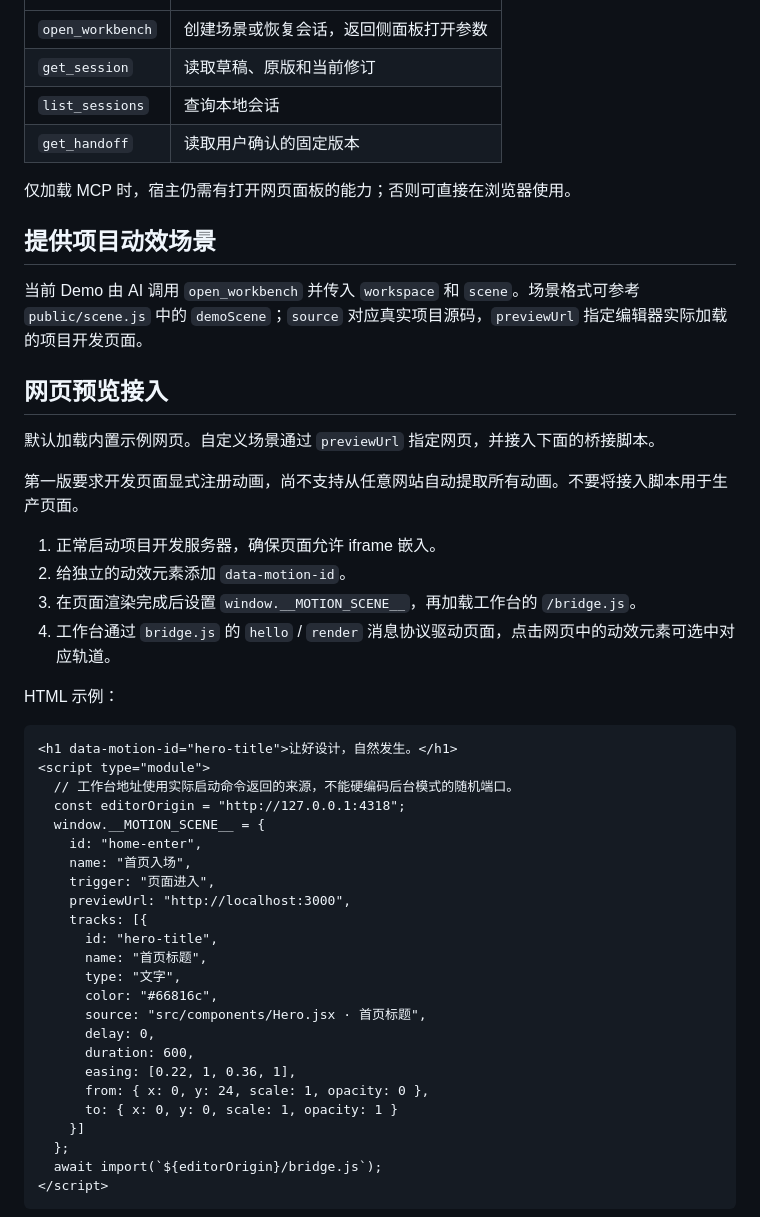
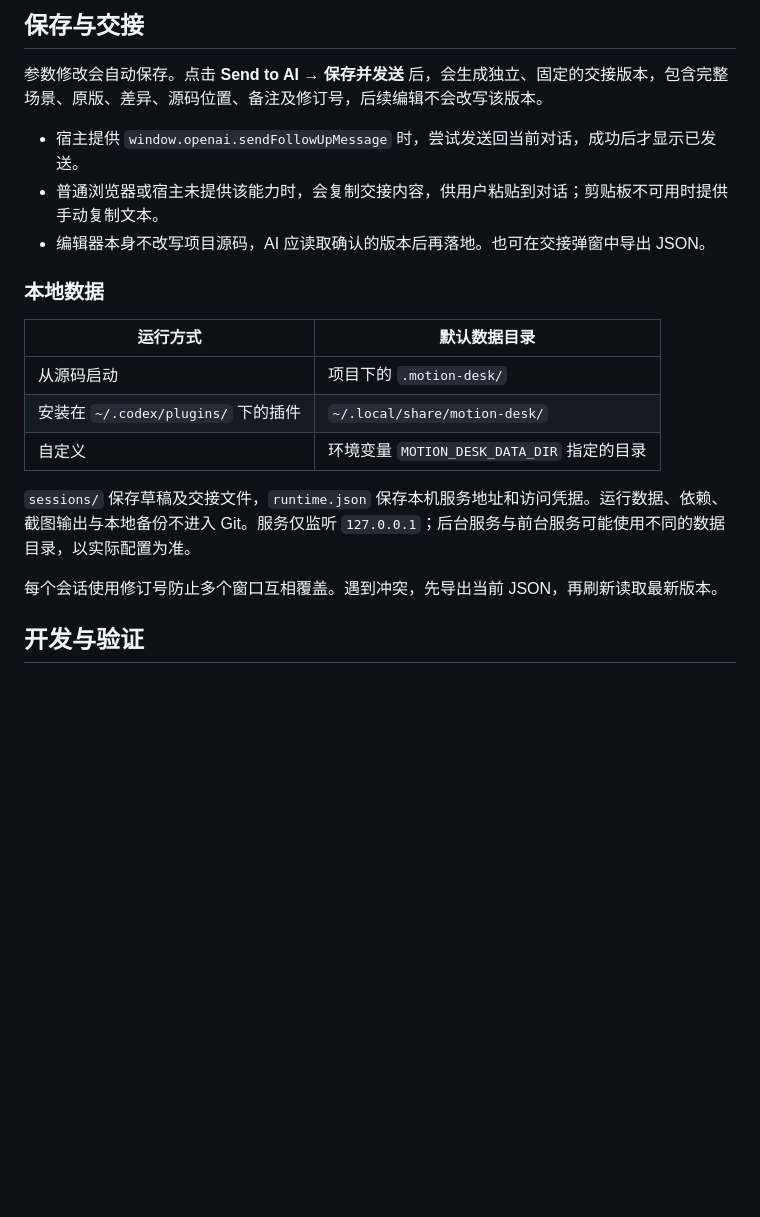
Before and after one commit to javaon0120/motion-desk, a Markdown page: README.md, the part around one of its changes. Drawn GitHub-style; blank space fills up the shorter version.

````diff
--- a/README.md
+++ b/README.md
@@ -52,52 +114,22 @@ npm start
+## 保存与交接
+
+参数修改会自动保存。点击 **Send to AI → 保存并发送** 后，会生成独立、固定的交接版本，包含完整场景、原版、差异、源码位置、备注及修订号，后续编辑不会改写该版本。
+
+- 宿主提供 `window.openai.sendFollowUpMessage` 时，尝试发送回当前对话，成功后才显示已发送。
+- 普通浏览器或宿主未提供该能力时，会复制交接内容，供用户粘贴到对话；剪贴板不可用时提供手动复制文本。
+- 编辑器本身不改写项目源码，AI 应读取确认的版本后再落地。也可在交接弹窗中导出 JSON。
+
+### 本地数据
+
+| 运行方式 | 默认数据目录 |
 | --- | --- |
-| `open_workbench` | 创建场景或恢复会话，返回侧面板打开参数 |
-| `get_session` | 读取草稿、原版和当前修订 |
-| `list_sessions` | 查询本地会话 |
-| `get_handoff` | 读取用户确认的固定版本 |
+| 从源码启动 | 项目下的 `.motion-desk/` |
+| 安装在 `~/.codex/plugins/` 下的插件 | `~/.local/share/motion-desk/` |
+| 自定义 | 环境变量 `MOTION_DESK_DATA_DIR` 指定的目录 |
 
-仅加载 MCP 时，宿主仍需有打开网页面板的能力；否则可直接在浏览器使用。
+`sessions/` 保存草稿及交接文件，`runtime.json` 保存本机服务地址和访问凭据。运行数据、依赖、截图输出与本地备份不进入 Git。服务仅监听 `127.0.0.1`；后台服务与前台服务可能使用不同的数据目录，以实际配置为准。
 
-## 提供项目动效场景
+每个会话使用修订号防止多个窗口互相覆盖。遇到冲突，先导出当前 JSON，再刷新读取最新版本。
 
-当前 Demo 由 AI 调用 `open_workbench` 并传入 `workspace` 和 `scene`。场景格式可参考 `public/scene.js` 中的 `demoScene`；`source` 对应真实项目源码，`previewUrl` 指定编辑器实际加载的项目开发页面。
+## 开发与验证
 
-## 网页预览接入
-
-默认加载内置示例网页。自定义场景通过 `previewUrl` 指定网页，并接入下面的桥接脚本。
-
-第一版要求开发页面显式注册动画，尚不支持从任意网站自动提取所有动画。不要将接入脚本用于生产页面。
-
-1. 正常启动项目开发服务器，确保页面允许 iframe 嵌入。
-2. 给独立的动效元素添加 `data-motion-id`。
-3. 在页面渲染完成后设置 `window.__MOTION_SCENE__`，再加载工作台的 `/bridge.js`。
-4. 工作台通过 `bridge.js` 的 `hello` / `render` 消息协议驱动页面，点击网页中的动效元素可选中对应轨道。
-
-HTML 示例：
-
-```html
-<h1 data-motion-id="hero-title">让好设计，自然发生。</h1>
-<script type="module">
-  // 工作台地址使用实际启动命令返回的来源，不能硬编码后台模式的随机端口。
-  const editorOrigin = "http://127.0.0.1:4318";
-  window.__MOTION_SCENE__ = {
-    id: "home-enter",
-    name: "首页入场",
-    trigger: "页面进入",
-    previewUrl: "http://localhost:3000",
-    tracks: [{
-      id: "hero-title",
-      name: "首页标题",
-      type: "文字",
-      color: "#66816c",
-      source: "src/components/Hero.jsx · 首页标题",
-      delay: 0,
-      duration: 600,
-      easing: [0.22, 1, 0.36, 1],
-      from: { x: 0, y: 24, scale: 1, opacity: 0 },
-      to: { x: 0, y: 0, scale: 1, opacity: 1 }
-    }]
-  };
-  await import(`${editorOrigin}/bridge.js`);
-</script>
-```
-
````
Also changed, not shown: other parts of README.md (+102 -51 lines), docs/integration.md (added, +139 -0 lines), docs/images/motion-desk.png (added), 1 other file.
